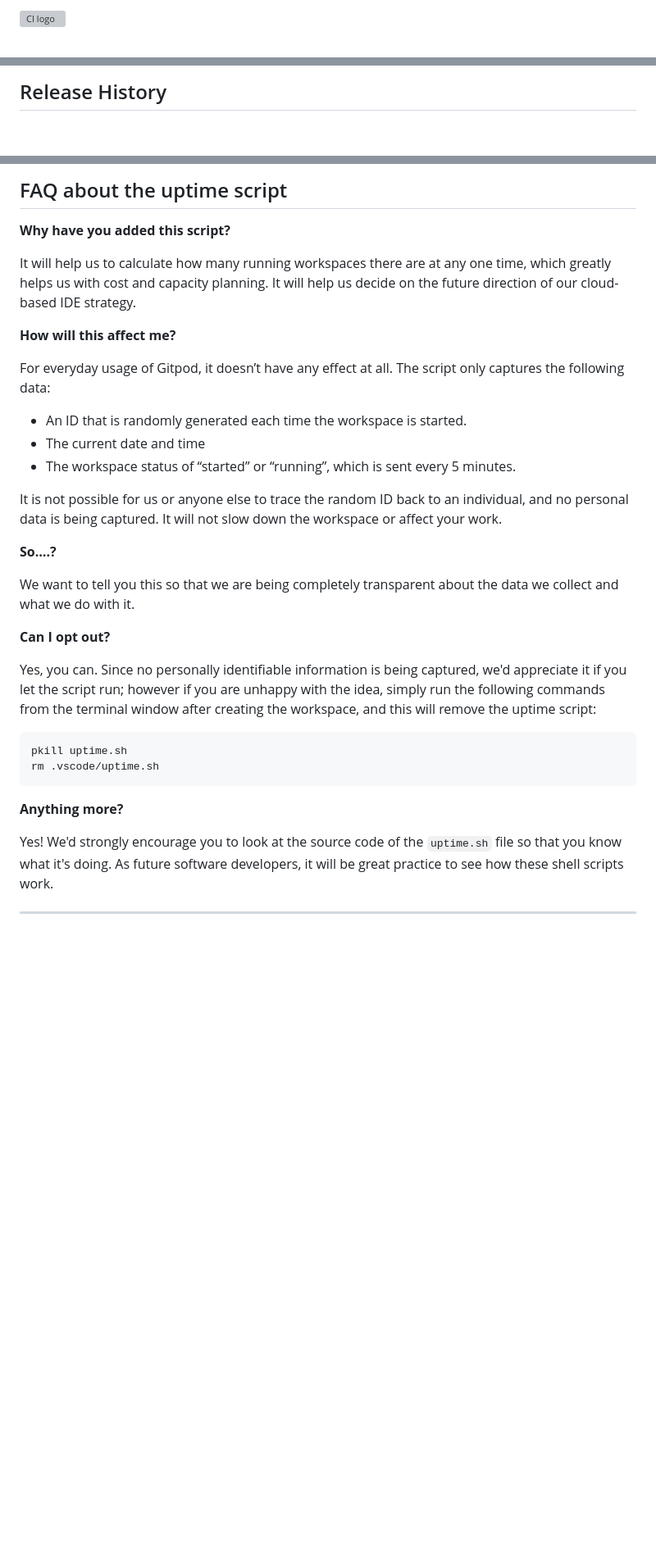
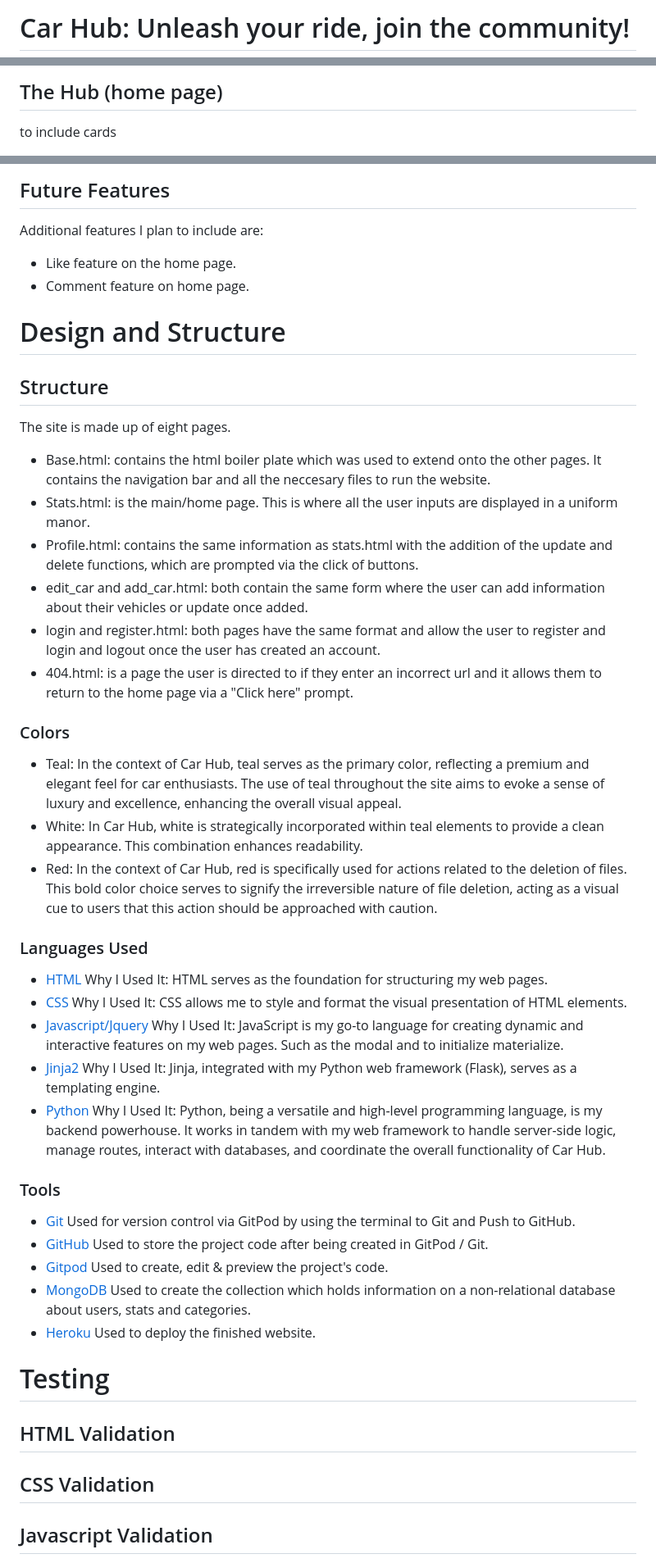
Before and after one commit to DEV451997/MP3, a Markdown page: README.md, 3 parts joined by grey strips. Shown at 82% size. Drawn GitHub-style; blank space fills up the shorter version; grey boxes are pictures that could not be loaded.

Commit message:
Updated readme and began filling out required sections

````diff
--- a/README.md
+++ b/README.md
@@ -1,2 +1,2 @@
-![CI logo](https://codeinstitute.s3.amazonaws.com/fullstack/ci_logo_small.png)
+# Car Hub: Unleash your ride, join the community!
 
@@ -38,3 +44,4 @@ You can now use the `heroku` CLI program - try running `heroku apps` to confirm
 
-## Release History
+## The Hub (home page)
+to include cards
 
@@ -74,36 +83,54 @@ We continually tweak and adjust this template to help give you the best experien
 
-## FAQ about the uptime script
+## Future Features
 
-**Why have you added this script?**
+Additional features I plan to include are:
+* Like feature on the home page.
+* Comment feature on home page.
 
-It will help us to calculate how many running workspaces there are at any one time, which greatly helps us with cost and capacity planning. It will help us decide on the future direction of our cloud-based IDE strategy.
+# Design and Structure
 
-**How will this affect me?**
+## Structure
 
-For everyday usage of Gitpod, it doesn’t have any effect at all. The script only captures the following data:
+The site is made up of eight pages.
+* Base.html: contains the html boiler plate which was used to extend onto the other pages. It contains the navigation bar and all the neccesary files to run the website.
+* Stats.html: is the main/home page. This is where all the user inputs are displayed in a uniform manor.
+* Profile.html: contains the same information as stats.html with the addition of the update and delete functions, which are prompted via the click of buttons.
+* edit_car and add_car.html: both contain the same form where the user can add information about their vehicles or update once added.
+* login and register.html: both pages have the same format and allow the user to register and login and logout once the user has created an account.
+* 404.html: is a page the user is directed to if they enter an incorrect url and it allows them to return to the home page via a "Click here" prompt.
 
-- An ID that is randomly generated each time the workspace is started.
-- The current date and time
-- The workspace status of “started” or “running”, which is sent every 5 minutes.
+### Colors
 
-It is not possible for us or anyone else to trace the random ID back to an individual, and no personal data is being captured. It will not slow down the workspace or affect your work.
+* Teal:  In the context of Car Hub, teal serves as the primary color, reflecting a premium and elegant feel for car enthusiasts. The use of teal throughout the site aims to evoke a sense of luxury and excellence, enhancing the overall visual appeal.
+* White: In Car Hub, white is strategically incorporated within teal elements to provide a clean appearance. This combination enhances readability.
+* Red: In the context of Car Hub, red is specifically used for actions related to the deletion of files. This bold color choice serves to signify the irreversible nature of file deletion, acting as a visual cue to users that this action should be approached with caution.
 
-**So….?**
+### Languages Used
 
-We want to tell you this so that we are being completely transparent about the data we collect and what we do with it.
+* [HTML](https://www.w3schools.com/html/html_intro.asp) Why I Used It: HTML serves as the foundation for structuring my web pages.
+* [CSS](https://www.w3schools.com/Css/) Why I Used It: CSS allows me to style and format the visual presentation of HTML elements.
+* [Javascript/Jquery](https://jquery.com/) Why I Used It: JavaScript is my go-to language for creating dynamic and interactive features on my web pages. Such as the modal and to initialize materialize.
+* [Jinja2](https://jinja.palletsprojects.com/en/2.10.x/) Why I Used It: Jinja, integrated with my Python web framework (Flask), serves as a templating engine.
+* [Python](https://www.python.org/) Why I Used It: Python, being a versatile and high-level programming language, is my backend powerhouse. It works in tandem with my web framework to handle server-side logic, manage routes, interact with databases, and coordinate the overall functionality of Car Hub.
 
-**Can I opt out?**
+### Tools
 
-Yes, you can. Since no personally identifiable information is being captured, we'd appreciate it if you let the script run; however if you are unhappy with the idea, simply run the following commands from the terminal window after creating the workspace, and this will remove the uptime script:
+* [Git](https://git-scm.com/)
+Used for version control via GitPod by using the terminal to Git and Push to GitHub.
+* [GitHub](https://github.com/)
+Used to store the project code after being created in GitPod / Git.
+* [Gitpod](https://www.gitpod.io/)
+Used to create, edit & preview the project's code.
+* [MongoDB](https://www.mongodb.com/)
+Used to create the collection which holds information on a non-relational database about users, stats and categories.
+* [Heroku](https://www.heroku.com/)
+Used to deploy the finished website.
 
-```
-pkill uptime.sh
-rm .vscode/uptime.sh
-```
+# Testing
 
-**Anything more?**
+## HTML Validation
 
-Yes! We'd strongly encourage you to look at the source code of the `uptime.sh` file so that you know what it's doing. As future software developers, it will be great practice to see how these shell scripts work.
+## CSS Validation
 
----
+## Javascript Validation
 
````
Also changed, not shown: other parts of README.md (+63 -38 lines).
